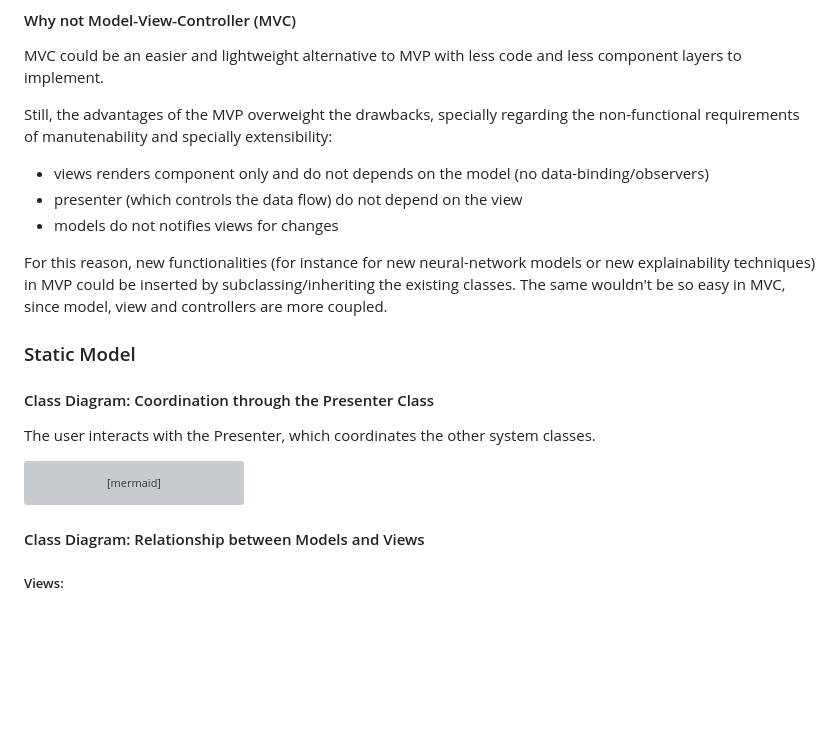
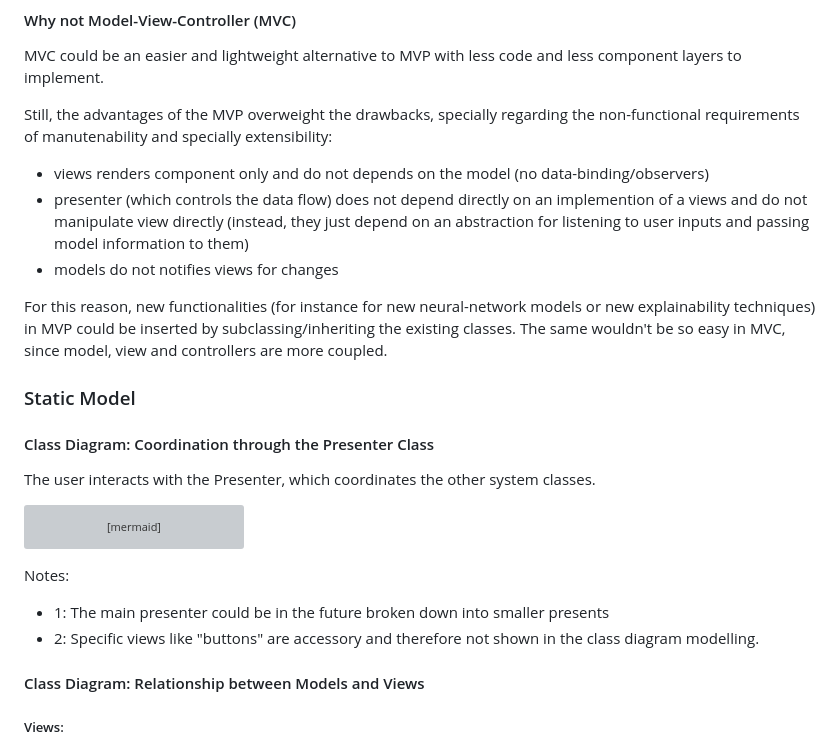
Before and after one commit to GermainGirndt/visual-explanaible-ai, a Markdown page: documentation/01_static_and_dynamic_models.md, the part around the change. Rendered like a GitHub page; blank space fills up the shorter version; grey boxes are pictures that could not be loaded.

Commit message:
Clarify presenter responsibilities in MVP architecture and add notes on future improvements in class diagram documentation

````diff
--- a/documentation/01_static_and_dynamic_models.md
+++ b/documentation/01_static_and_dynamic_models.md
@@ -40,7 +40,7 @@ MVC could be an easier and lightweight alternative to MVP with less code and les
 Still, the advantages of the MVP overweight the drawbacks, specially regarding the non-functional requirements of manutenability and specially extensibility:
 
 - views renders component only and do not depends on the model (no data-binding/observers)
-- presenter (which controls the data flow) do not depend on the view
+- presenter (which controls the data flow) does not depend directly on an implemention of a views and do not manipulate view directly (instead, they just depend on an abstraction for listening to user inputs and passing model information to them)
 - models do not notifies views for changes
 
 For this reason, new functionalities (for instance for new neural-network models or new explainability techniques) in MVP could be inserted by subclassing/inheriting the existing classes. The same wouldn't be so easy in MVC, since model, view and controllers are more coupled.
@@ -119,6 +119,11 @@ MainPresenter --> PredictionView : "renders via"
 MainPresenter --> ExplanationView : "renders via"
 
 ```
+
+Notes:
+
+- 1: The main presenter could be in the future broken down into smaller presents
+- 2: Specific views like "buttons" are accessory and therefore not shown in the class diagram modelling.
 
 #### Class Diagram: Relationship between Models and Views
 
````
